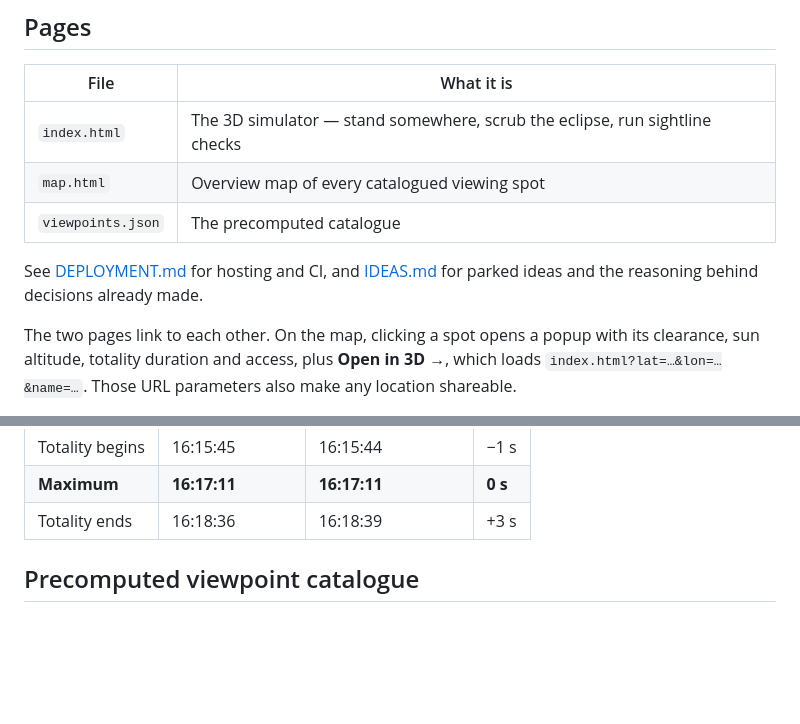
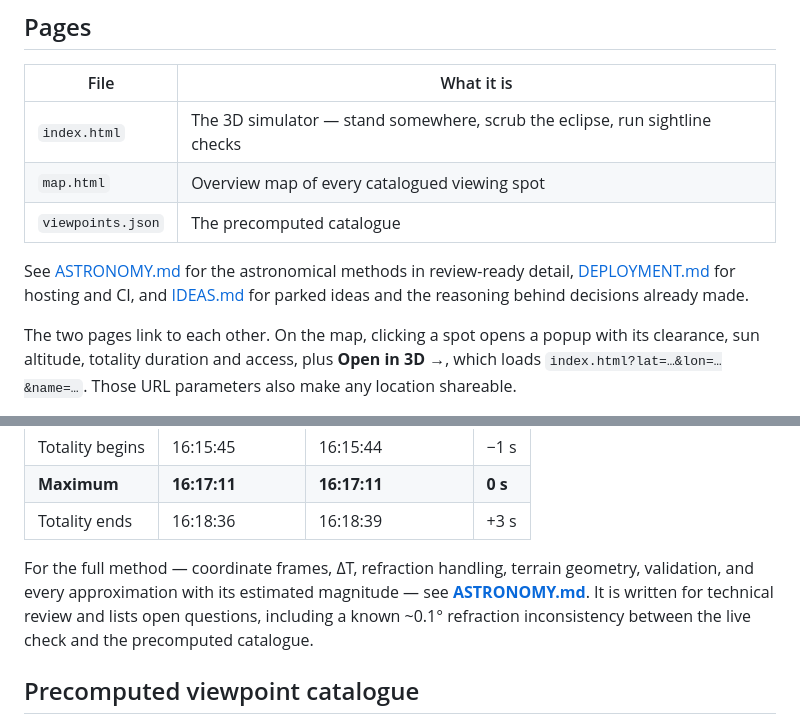
Before and after one commit to mdaviesnz/otago-eclipse-3d, a Markdown page: README.md, 2 parts joined by grey strips. Rendered like a GitHub page; blank space fills up the shorter version.

```diff
--- a/README.md
+++ b/README.md
@@ -57,8 +57,9 @@ is not downgraded merely because the sun had set.
 | `map.html` | Overview map of every catalogued viewing spot |
 | `viewpoints.json` | The precomputed catalogue |
 
-See [DEPLOYMENT.md](DEPLOYMENT.md) for hosting and CI, and [IDEAS.md](IDEAS.md) for parked ideas
-and the reasoning behind decisions already made.
+See [ASTRONOMY.md](ASTRONOMY.md) for the astronomical methods in review-ready detail,
+[DEPLOYMENT.md](DEPLOYMENT.md) for hosting and CI, and [IDEAS.md](IDEAS.md) for parked ideas and
+the reasoning behind decisions already made.
 
 The two pages link to each other. On the map, clicking a spot opens a popup with its clearance,
 sun altitude, totality duration and access, plus **Open in 3D →**, which loads
@@ -162,6 +163,11 @@ astronomy-engine reproduces the published Dunedin circumstances independently:
 | Totality begins | 16:15:45 | 16:15:44 | −1 s |
 | **Maximum** | **16:17:11** | **16:17:11** | **0 s** |
 | Totality ends | 16:18:36 | 16:18:39 | +3 s |
+
+For the full method — coordinate frames, ΔT, refraction handling, terrain geometry, validation,
+and every approximation with its estimated magnitude — see **[ASTRONOMY.md](ASTRONOMY.md)**. It
+is written for technical review and lists open questions, including a known ~0.1° refraction
+inconsistency between the live check and the precomputed catalogue.
 
 ## Precomputed viewpoint catalogue
 
```
Also changed, not shown: ASTRONOMY.md (added, +304 -0 lines), IDEAS.md (+16 -0 lines).
